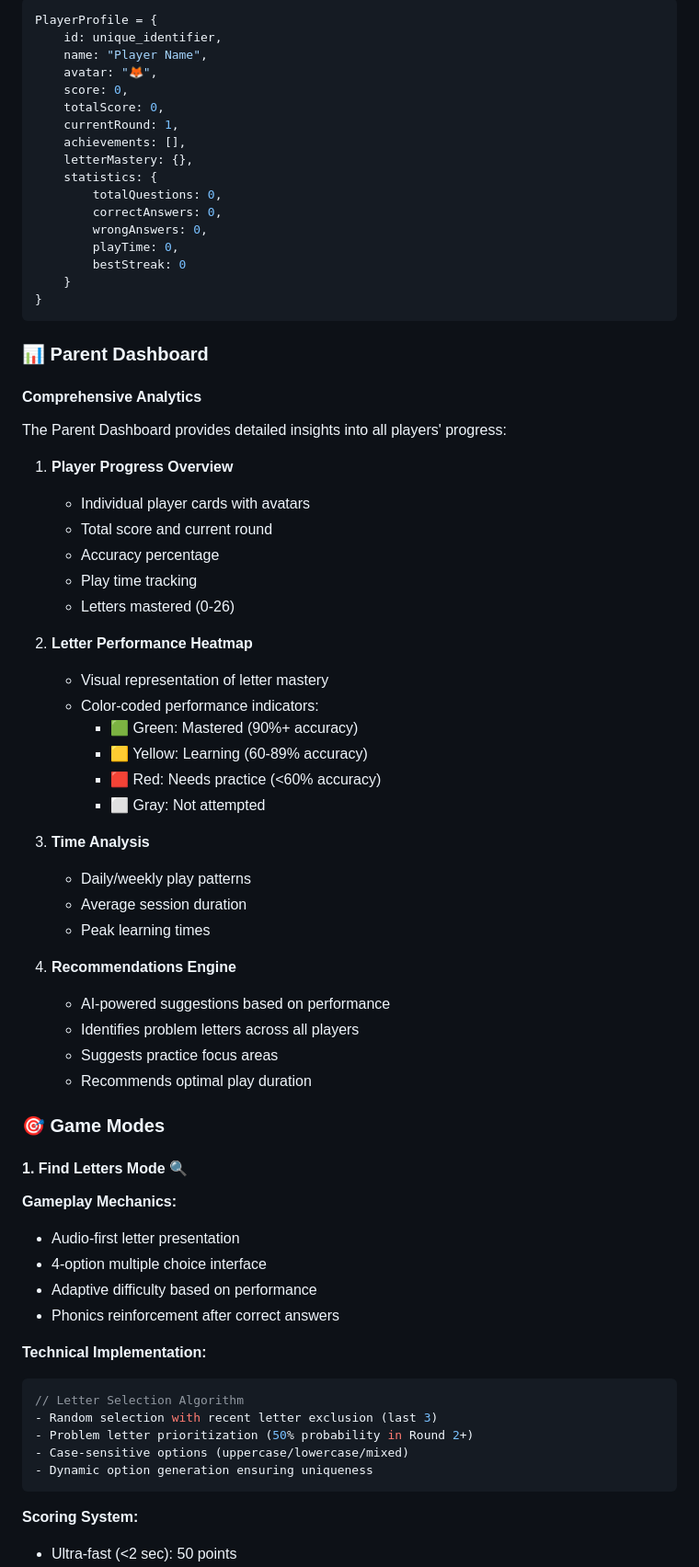
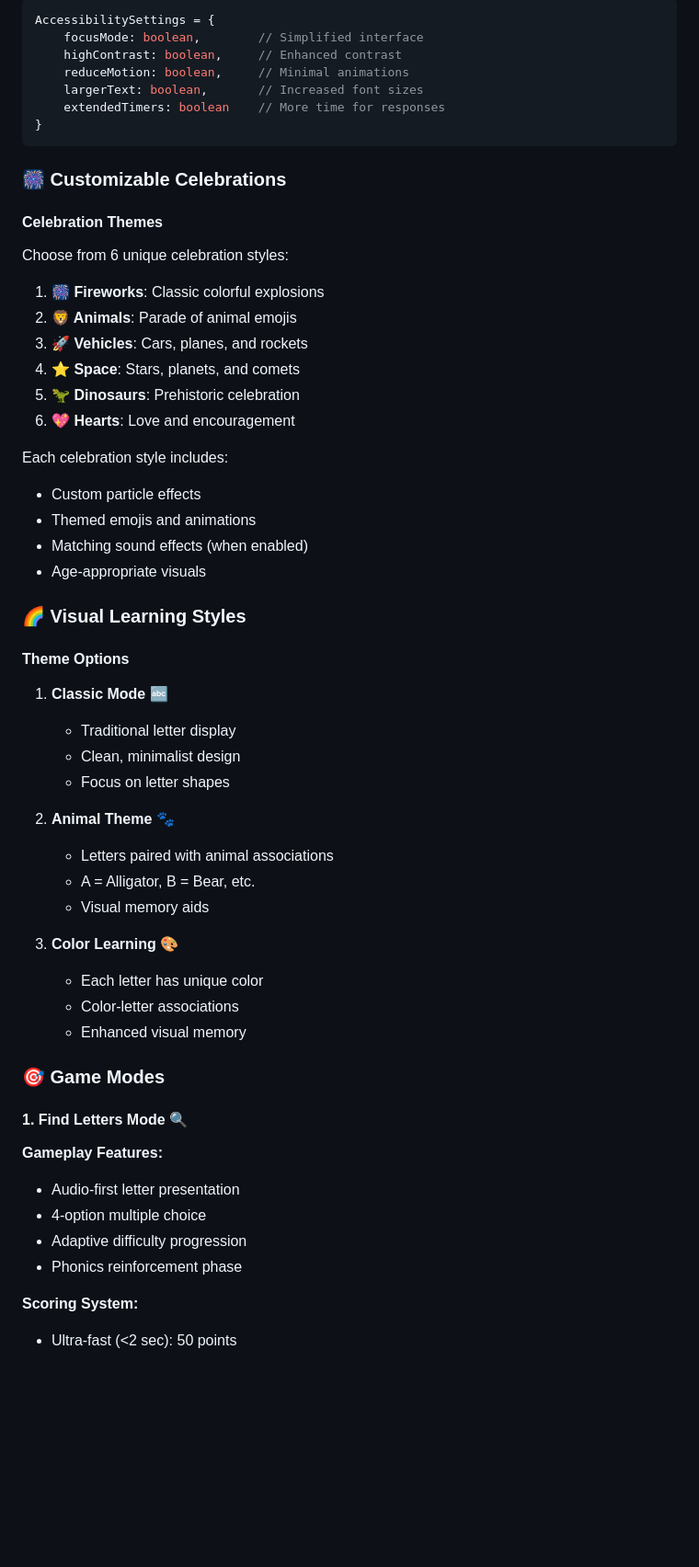
Before and after one commit to Dicklesworthstone/letter_learning_game, a Markdown page: README.md, the part around the change printed below. Shown: that part at 92% size. GitHub-like rendering; blank space fills up the shorter version.

````diff
--- a/README.md
+++ b/README.md
@@ -46,72 +65,57 @@ Feedback → Update Score → Track Analytics → Check Achievements → Next Ch
 ```javascript
-PlayerProfile = {
-    id: unique_identifier,
-    name: "Player Name",
-    avatar: "🦊",
-    score: 0,
-    totalScore: 0,
-    currentRound: 1,
-    achievements: [],
-    letterMastery: {},
-    statistics: {
-        totalQuestions: 0,
-        correctAnswers: 0,
-        wrongAnswers: 0,
-        playTime: 0,
-        bestStreak: 0
-    }
+AccessibilitySettings = {
+    focusMode: boolean,        // Simplified interface
+    highContrast: boolean,     // Enhanced contrast
+    reduceMotion: boolean,     // Minimal animations
+    largerText: boolean,       // Increased font sizes
+    extendedTimers: boolean    // More time for responses
 }
 ```
 
-### 📊 Parent Dashboard
+### 🎆 Customizable Celebrations
 
-#### Comprehensive Analytics
-The Parent Dashboard provides detailed insights into all players' progress:
+#### Celebration Themes
+Choose from 6 unique celebration styles:
+1. **🎆 Fireworks**: Classic colorful explosions
+2. **🦁 Animals**: Parade of animal emojis
+3. **🚀 Vehicles**: Cars, planes, and rockets
+4. **⭐ Space**: Stars, planets, and comets
+5. **🦖 Dinosaurs**: Prehistoric celebration
+6. **💖 Hearts**: Love and encouragement
 
-1. **Player Progress Overview**
-   - Individual player cards with avatars
-   - Total score and current round
-   - Accuracy percentage
-   - Play time tracking
-   - Letters mastered (0-26)
+Each celebration style includes:
+- Custom particle effects
+- Themed emojis and animations
+- Matching sound effects (when enabled)
+- Age-appropriate visuals
 
-2. **Letter Performance Heatmap**
-   - Visual representation of letter mastery
-   - Color-coded performance indicators:
-     - 🟩 Green: Mastered (90%+ accuracy)
-     - 🟨 Yellow: Learning (60-89% accuracy)
-     - 🟥 Red: Needs practice (<60% accuracy)
-     - ⬜ Gray: Not attempted
+### 🌈 Visual Learning Styles
 
-3. **Time Analysis**
-   - Daily/weekly play patterns
-   - Average session duration
-   - Peak learning times
+#### Theme Options
+1. **Classic Mode** 🔤
+   - Traditional letter display
+   - Clean, minimalist design
+   - Focus on letter shapes
 
-4. **Recommendations Engine**
-   - AI-powered suggestions based on performance
-   - Identifies problem letters across all players
-   - Suggests practice focus areas
-   - Recommends optimal play duration
+2. **Animal Theme** 🐾
+   - Letters paired with animal associations
+   - A = Alligator, B = Bear, etc.
+   - Visual memory aids
+
+3. **Color Learning** 🎨
+   - Each letter has unique color
+   - Color-letter associations
+   - Enhanced visual memory
 
 ### 🎯 Game Modes
 
 #### 1. **Find Letters Mode** 🔍
 
-**Gameplay Mechanics:**
+**Gameplay Features:**
 - Audio-first letter presentation
-- 4-option multiple choice interface
-- Adaptive difficulty based on performance
-- Phonics reinforcement after correct answers
-
-**Technical Implementation:**
-```javascript
-// Letter Selection Algorithm
-- Random selection with recent letter exclusion (last 3)
-- Problem letter prioritization (50% probability in Round 2+)
-- Case-sensitive options (uppercase/lowercase/mixed)
-- Dynamic option generation ensuring uniqueness
-```
+- 4-option multiple choice
+- Adaptive difficulty progression
+- Phonics reinforcement phase
 
 **Scoring System:**
 - Ultra-fast (<2 sec): 50 points
````
Also changed, not shown: other parts of README.md (+171 -146 lines).
